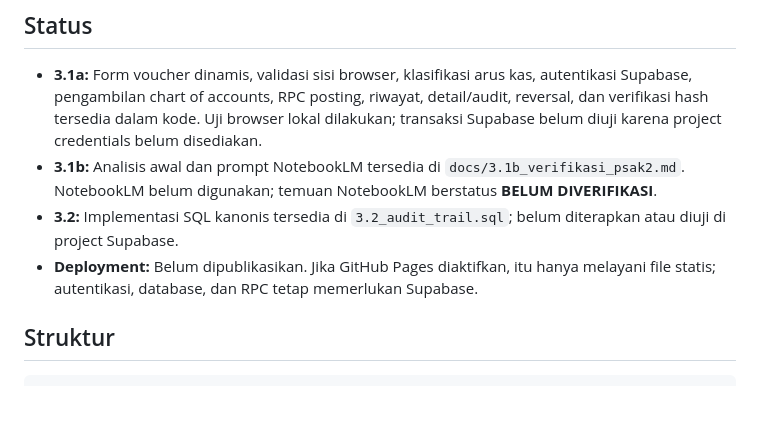
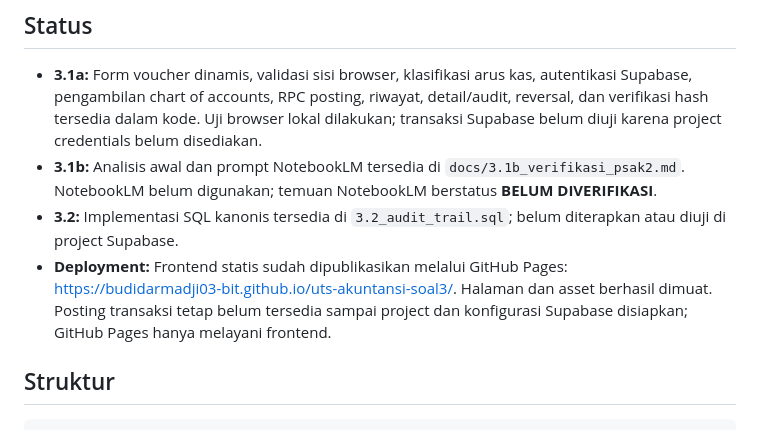
Before and after one commit to budidarmadji03-bit/uts-akuntansi-soal3, a Markdown page: README.md, the part around the change. Drawn GitHub-style; blank space fills up the shorter version.

Commit message:
Dokumentasikan deployment GitHub Pages

```diff
--- a/README.md
+++ b/README.md
@@ -7,7 +7,7 @@ Aplikasi pembelajaran voucher kas keluar untuk Soal 3.1a, 3.1b, dan 3.2. Fronten
 - **3.1a:** Form voucher dinamis, validasi sisi browser, klasifikasi arus kas, autentikasi Supabase, pengambilan chart of accounts, RPC posting, riwayat, detail/audit, reversal, dan verifikasi hash tersedia dalam kode. Uji browser lokal dilakukan; transaksi Supabase belum diuji karena project credentials belum disediakan.
 - **3.1b:** Analisis awal dan prompt NotebookLM tersedia di `docs/3.1b_verifikasi_psak2.md`. NotebookLM belum digunakan; temuan NotebookLM berstatus **BELUM DIVERIFIKASI**.
 - **3.2:** Implementasi SQL kanonis tersedia di `3.2_audit_trail.sql`; belum diterapkan atau diuji di project Supabase.
-- **Deployment:** Belum dipublikasikan. Jika GitHub Pages diaktifkan, itu hanya melayani file statis; autentikasi, database, dan RPC tetap memerlukan Supabase.
+- **Deployment:** Frontend statis sudah dipublikasikan melalui GitHub Pages: https://budidarmadji03-bit.github.io/uts-akuntansi-soal3/. Halaman dan asset berhasil dimuat. Posting transaksi tetap belum tersedia sampai project dan konfigurasi Supabase disiapkan; GitHub Pages hanya melayani frontend.
 
 ## Struktur
 
```
